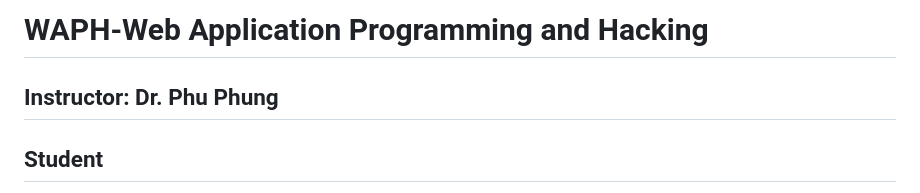
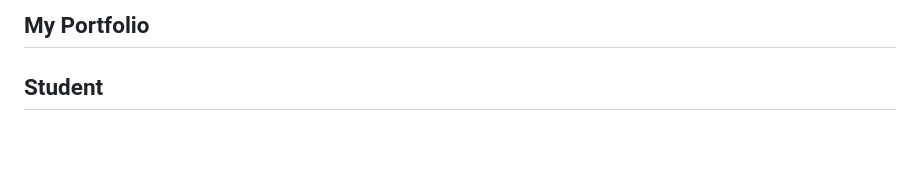
Before and after one commit to suvarnakanti99/suvarnakanti99.github.io, a Markdown page: README.md, the part around the change. Drawn GitHub-style; blank space fills up the shorter version.

```diff
--- a/README.md
+++ b/README.md
@@ -1,6 +1,4 @@
-# WAPH-Web Application Programming and Hacking
-
-## Instructor: Dr. Phu Phung
+## My Portfolio
 
 ## Student
 
```
